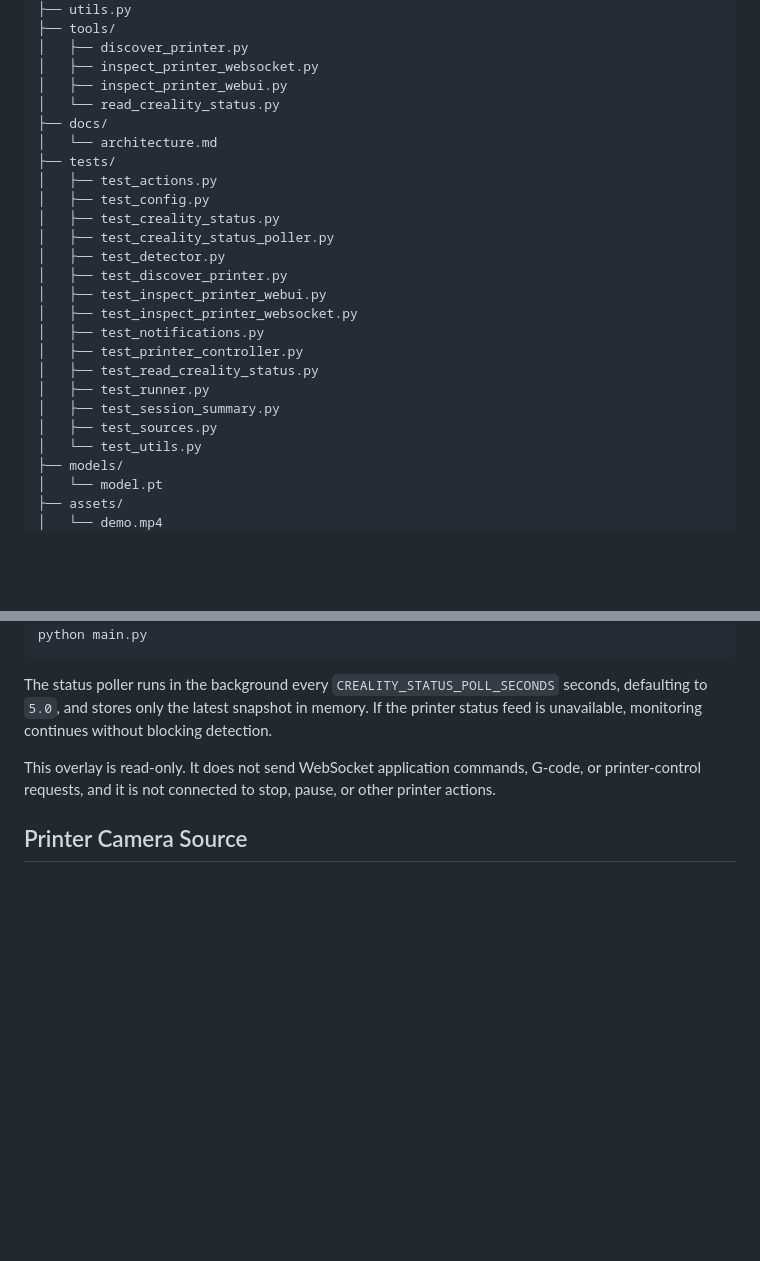
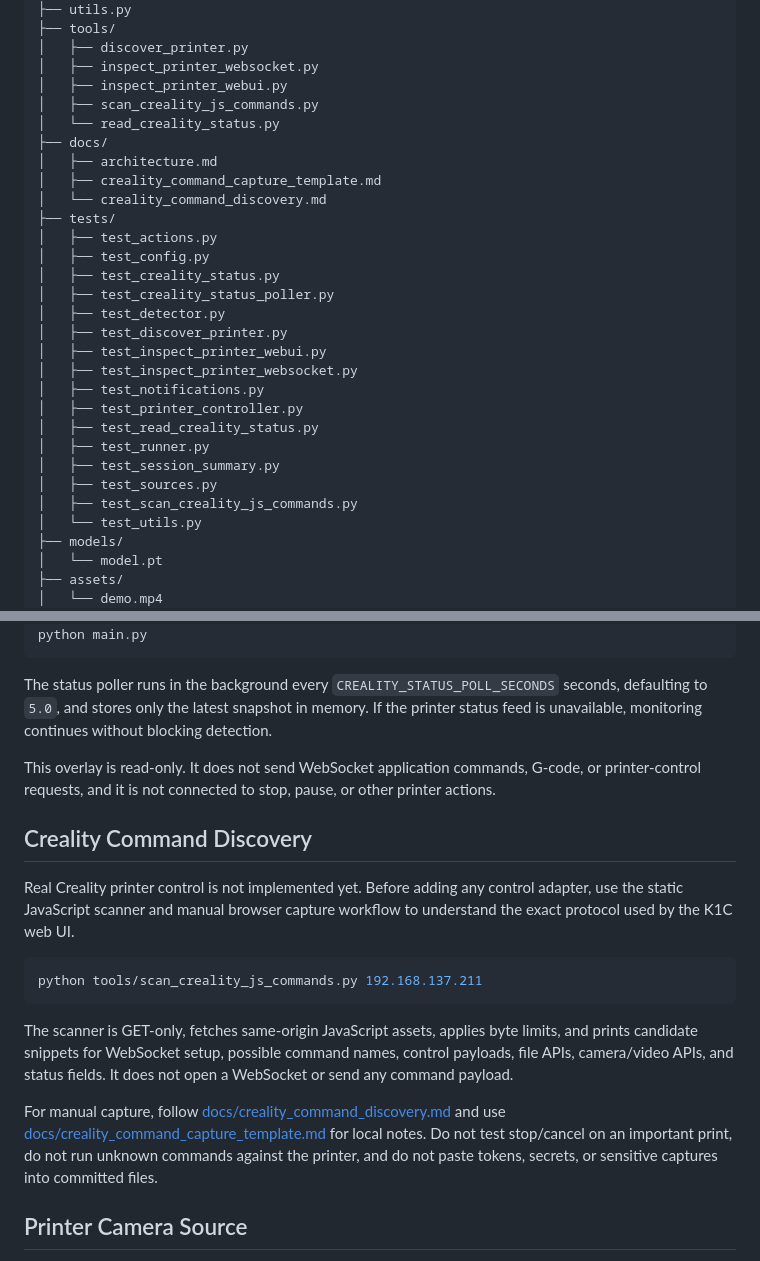
Before and after one commit to dhossain-ai/3d-Printer-Failure-Detection, a Markdown page: README.md, 2 parts joined by grey strips. Drawn GitHub-style; blank space fills up the shorter version.

Commit message:
Document Creality command discovery workflow

````diff
--- a/README.md
+++ b/README.md
@@ -92,9 +92,12 @@ printer_fail_demo/
 │   ├── discover_printer.py
 │   ├── inspect_printer_websocket.py
 │   ├── inspect_printer_webui.py
+│   ├── scan_creality_js_commands.py
 │   └── read_creality_status.py
 ├── docs/
-│   └── architecture.md
+│   ├── architecture.md
+│   ├── creality_command_capture_template.md
+│   └── creality_command_discovery.md
 ├── tests/
 │   ├── test_actions.py
 │   ├── test_config.py
@@ -110,6 +113,7 @@ printer_fail_demo/
 │   ├── test_runner.py
 │   ├── test_session_summary.py
 │   ├── test_sources.py
+│   ├── test_scan_creality_js_commands.py
 │   └── test_utils.py
 ├── models/
 │   └── model.pt
@@ -340,6 +344,18 @@ The status poller runs in the background every `CREALITY_STATUS_POLL_SECONDS` se
 
 This overlay is read-only. It does not send WebSocket application commands, G-code, or printer-control requests, and it is not connected to stop, pause, or other printer actions.
 
+## Creality Command Discovery
+
+Real Creality printer control is not implemented yet. Before adding any control adapter, use the static JavaScript scanner and manual browser capture workflow to understand the exact protocol used by the K1C web UI.
+
+```bash
+python tools/scan_creality_js_commands.py 192.168.137.211
+```
+
+The scanner is GET-only, fetches same-origin JavaScript assets, applies byte limits, and prints candidate snippets for WebSocket setup, possible command names, control payloads, file APIs, camera/video APIs, and status fields. It does not open a WebSocket or send any command payload.
+
+For manual capture, follow [docs/creality_command_discovery.md](docs/creality_command_discovery.md) and use [docs/creality_command_capture_template.md](docs/creality_command_capture_template.md) for local notes. Do not test stop/cancel on an important print, do not run unknown commands against the printer, and do not paste tokens, secrets, or sensitive captures into committed files.
+
 ## Printer Camera Source
 
 PrintSentinel can use a real printer camera as an input source without enabling printer-control commands. The Creality K1C discovery step found camera endpoints on port `8080`, with MJPEG stream and snapshot modes commonly exposed as:
````
Also changed, not shown: docs/creality_command_capture_template.md (added, +111 -0 lines), docs/creality_command_discovery.md (added, +46 -0 lines).
